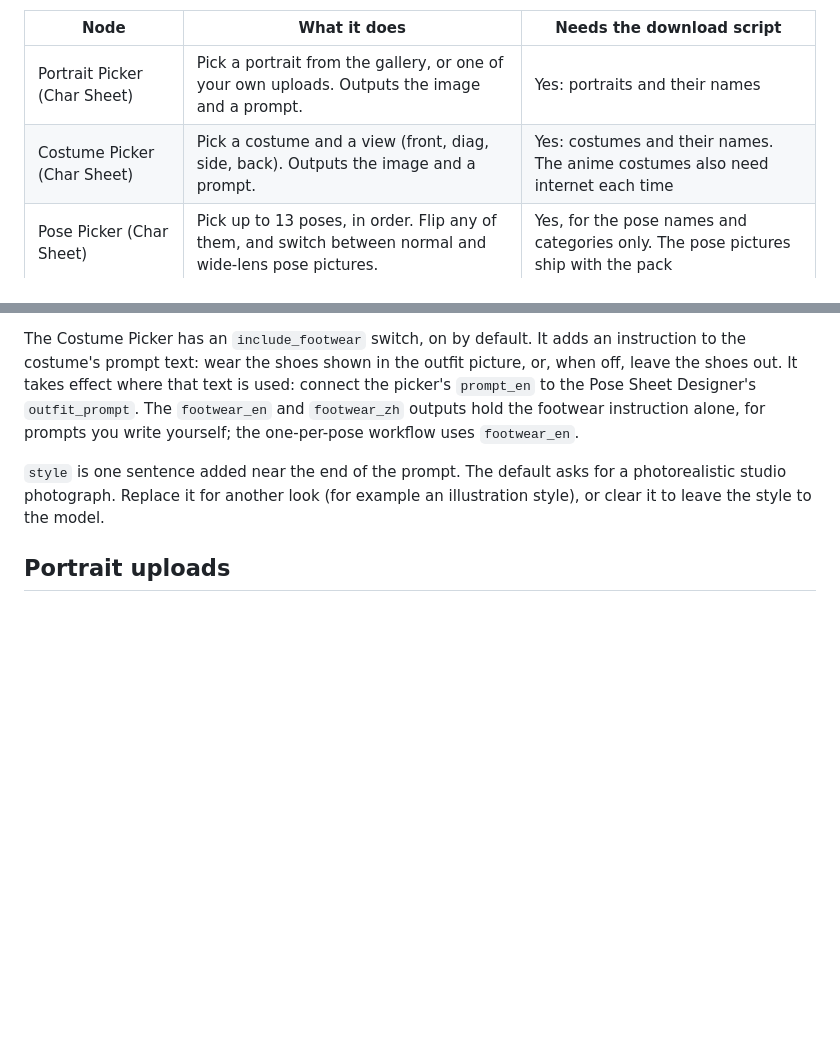
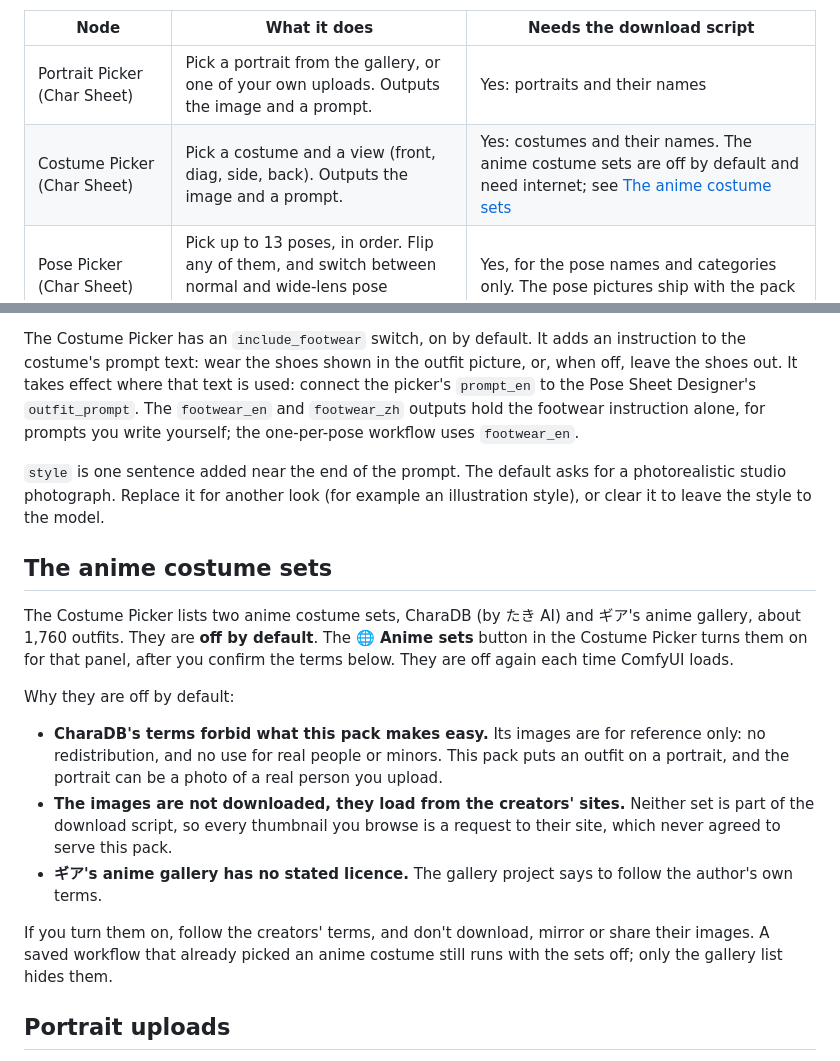
Before and after one commit to ComfyAssets/ComfyUI-KikoCharSheet, a Markdown page: README.md, 2 parts joined by grey strips. Drawn GitHub-style; blank space fills up the shorter version.

```diff
--- a/README.md
+++ b/README.md
@@ -7,7 +7,7 @@ Four ComfyUI nodes that pick references for a character sheet and prepare them f
 | Node | What it does | Needs the download script |
 |---|---|---|
 | Portrait Picker (Char Sheet) | Pick a portrait from the gallery, or one of your own uploads. Outputs the image and a prompt. | Yes: portraits and their names |
-| Costume Picker (Char Sheet) | Pick a costume and a view (front, diag, side, back). Outputs the image and a prompt. | Yes: costumes and their names. The anime costumes also need internet each time |
+| Costume Picker (Char Sheet) | Pick a costume and a view (front, diag, side, back). Outputs the image and a prompt. | Yes: costumes and their names. The anime costume sets are off by default and need internet; see [The anime costume sets](#the-anime-costume-sets) |
 | Pose Picker (Char Sheet) | Pick up to 13 poses, in order. Flip any of them, and switch between normal and wide-lens pose pictures. | Yes, for the pose names and categories only. The pose pictures ship with the pack |
 | Pose Sheet Designer (Char Sheet) | Lays the poses out on one layout image and writes the prompt for it. | Yes, as it reads the same pose list |
 
@@ -71,6 +71,18 @@ The designer always outputs three images, filled in the order character, layout,
 The Costume Picker has an `include_footwear` switch, on by default. It adds an instruction to the costume's prompt text: wear the shoes shown in the outfit picture, or, when off, leave the shoes out. It takes effect where that text is used: connect the picker's `prompt_en` to the Pose Sheet Designer's `outfit_prompt`. The `footwear_en` and `footwear_zh` outputs hold the footwear instruction alone, for prompts you write yourself; the one-per-pose workflow uses `footwear_en`.
 
 `style` is one sentence added near the end of the prompt. The default asks for a photorealistic studio photograph. Replace it for another look (for example an illustration style), or clear it to leave the style to the model.
+
+## The anime costume sets
+
+The Costume Picker lists two anime costume sets, CharaDB (by たき AI) and ギア's anime gallery, about 1,760 outfits. They are **off by default**. The **🌐 Anime sets** button in the Costume Picker turns them on for that panel, after you confirm the terms below. They are off again each time ComfyUI loads.
+
+Why they are off by default:
+
+- **CharaDB's terms forbid what this pack makes easy.** Its images are for reference only: no redistribution, and no use for real people or minors. This pack puts an outfit on a portrait, and the portrait can be a photo of a real person you upload.
+- **The images are not downloaded, they load from the creators' sites.** Neither set is part of the download script, so every thumbnail you browse is a request to their site, which never agreed to serve this pack.
+- **ギア's anime gallery has no stated licence.** The gallery project says to follow the author's own terms.
+
+If you turn them on, follow the creators' terms, and don't download, mirror or share their images. A saved workflow that already picked an anime costume still runs with the sets off; only the gallery list hides them.
 
 ## Portrait uploads
 
```
Also changed, not shown: other parts of README.md (+2 -2 lines), docs/LICENSES-AND-SETUP.md (+1 -1 lines), docs/images/costume-picker.png, docs/images/workflow-one-per-pose.png, 6 other files.
